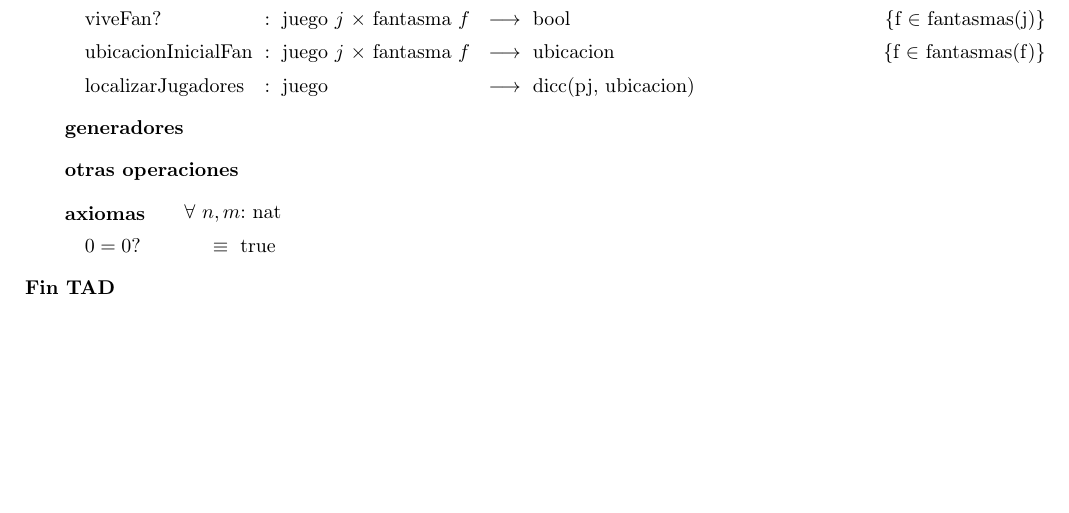
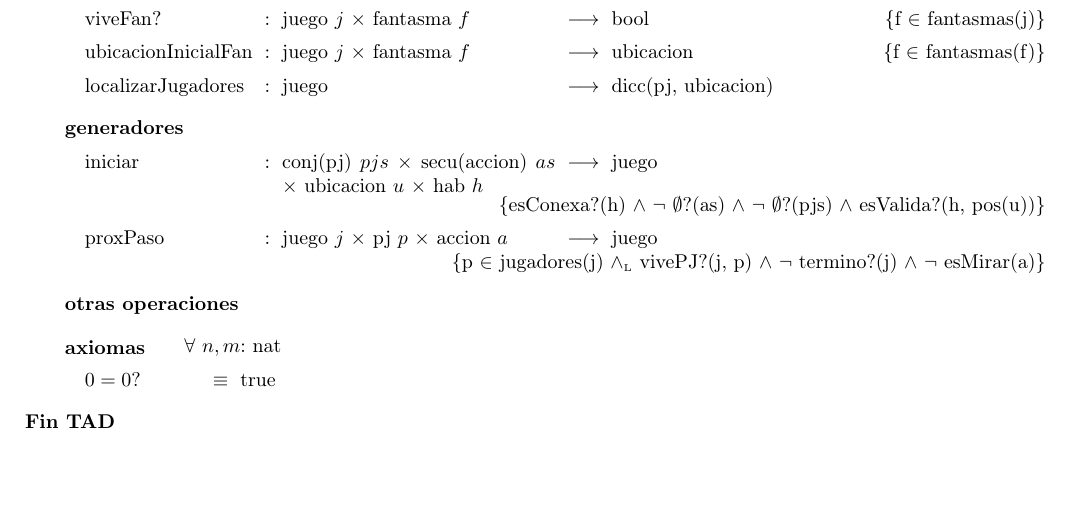
Before and after one commit to mnPanic/algo2-tp1, a LaTeX document (solucion/latex/tp1.tex): part of page 2 of 2, cut so that both start at the same text. The pictures show the PDF file solucion/latex/tp1.pdf that the author committed with the source.

Commit message:
juego: Agrego generadores

```diff
--- a/solucion/latex/tp1.tex
+++ b/solucion/latex/tp1.tex
@@ -74,7 +74,7 @@
     }
 
 
-    \tadAlinearFunciones{ubicacionInicialFan}{juego/j, fantasma/f}
+    \tadAlinearFunciones{ubicacionInicialFan}{conj(pj)/pjs, secu(accion)/as}
 
     \tadObservadores
         \tadOperacion{accionesPJs}{juego}{dicc(pj, secu(accion))}{}
@@ -86,7 +86,15 @@
         \tadOperacion{localizarJugadores}{juego}{dicc(pj, ubicacion)}{}
 
     \tadGeneradores
+        \tadOperacion{iniciar}
+            {conj(pj)/pjs, secu(accion)/as, ubicacion/u, hab/h}
+            {juego}
+            {esConexa?(h) $\land$ $\neg$ $\emptyset$?(as) $\land$ $\neg$ $\emptyset$?(pjs) $\land$ esValida?(h, pos(u))}
 
+        \tadOperacion{proxPaso}
+            {juego/j, pj/p, accion/a}
+            {juego}
+            {p $\in$ jugadores(j) $\yluego$ vivePJ?(j, p) $\land$ $\neg$ termino?(j) $\land$ $\neg$ esMirar(a)}
     \tadOtrasOperaciones
 
     \tadAxiomas[\paratodo{nat}{n, m}]
```
Also changed, not shown: solucion/latex/tp1.pdf.
